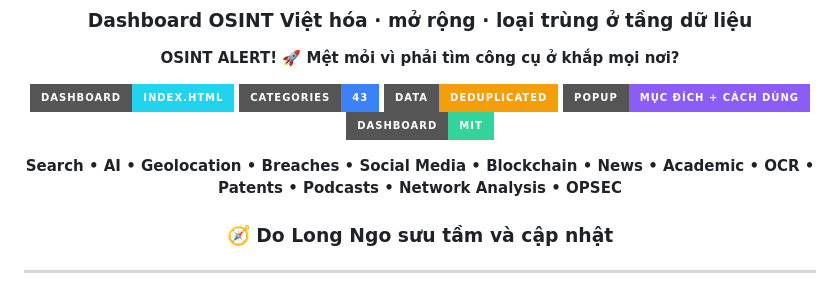
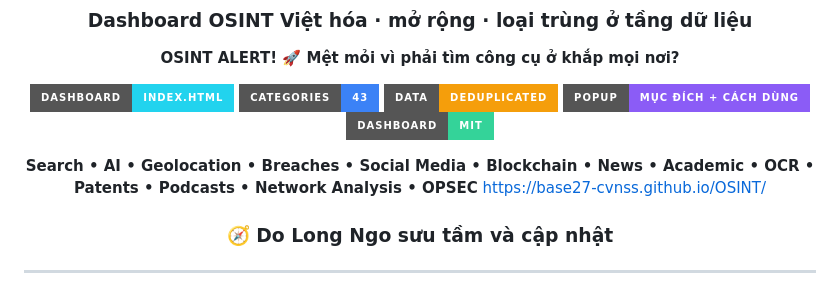
Before and after one commit to Base27-CVNSS/OSINT, a Markdown page: README.md, the part around the change. Drawn GitHub-style; badges without logos.

```diff
--- a/README.md
+++ b/README.md
@@ -15,7 +15,7 @@
 [![License](https://img.shields.io/badge/Dashboard-MIT-34d399?style=for-the-badge)](./LICENSE)
 
 **Search • AI • Geolocation • Breaches • Social Media • Blockchain • News • Academic • OCR • Patents • Podcasts • Network Analysis • OPSEC**
-
+https://base27-cvnss.github.io/OSINT/
 ### 🧭 Do **Long Ngo** sưu tầm và cập nhật
 
 </div>
```
